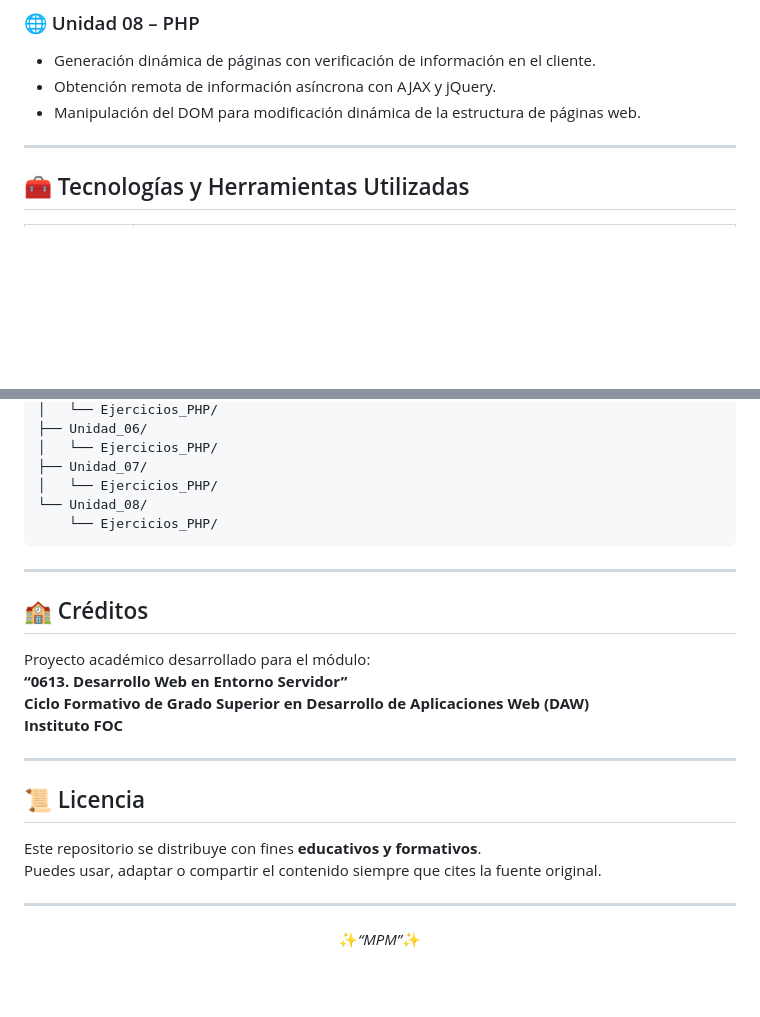
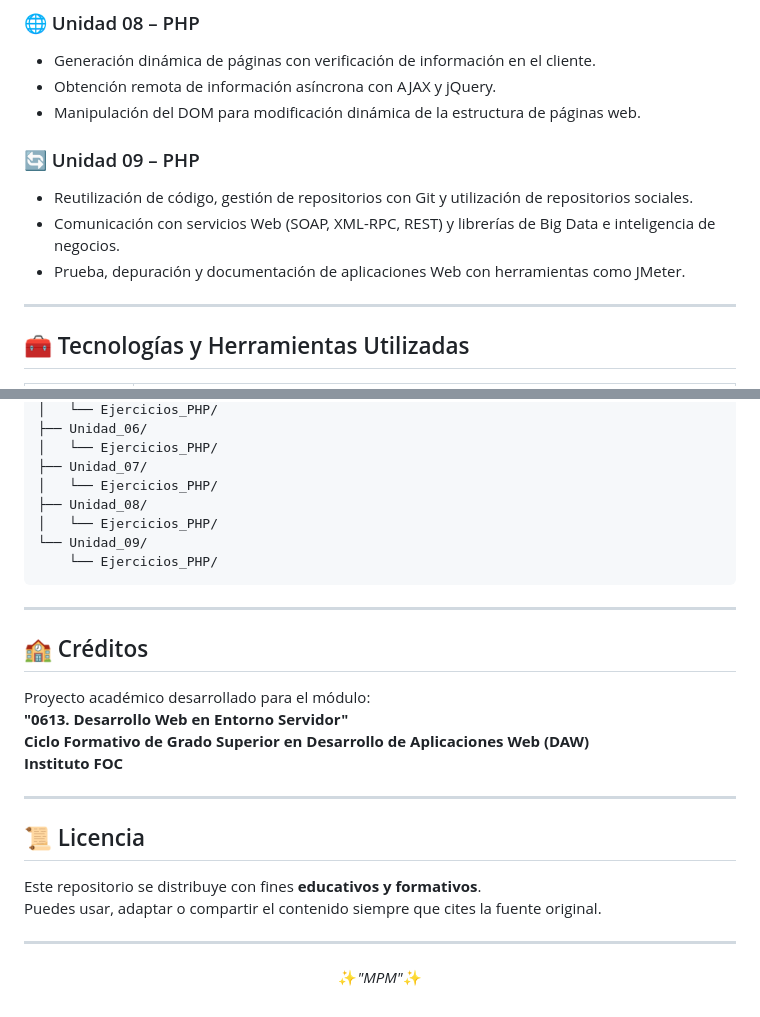
Before and after one commit to martinapm/0613-DWES, a Markdown page: README.md, 2 parts joined by grey strips. GitHub-like rendering; blank space fills up the shorter version.

````diff
--- a/README.md
+++ b/README.md
@@ -64,6 +64,11 @@ El repositorio contiene los materiales correspondientes a las siguientes unidade
 - Generación dinámica de páginas con verificación de información en el cliente.
 - Obtención remota de información asíncrona con AJAX y jQuery.
 - Manipulación del DOM para modificación dinámica de la estructura de páginas web.
+
+### 🔄 Unidad 09 – PHP
+- Reutilización de código, gestión de repositorios con Git y utilización de repositorios sociales.
+- Comunicación con servicios Web (SOAP, XML-RPC, REST) y librerías de Big Data e inteligencia de negocios.
+- Prueba, depuración y documentación de aplicaciones Web con herramientas como JMeter.
 
 ---
 
@@ -162,7 +167,9 @@ ini_set('display_errors', 1);
 │   └── Ejercicios_PHP/
 ├── Unidad_07/
 │   └── Ejercicios_PHP/
-└── Unidad_08/
+├── Unidad_08/
+│   └── Ejercicios_PHP/
+└── Unidad_09/
     └── Ejercicios_PHP/
 ```
 
@@ -171,7 +178,7 @@ ini_set('display_errors', 1);
 ## 🏫 Créditos
 
 Proyecto académico desarrollado para el módulo:
-**“0613. Desarrollo Web en Entorno Servidor”**
+**"0613. Desarrollo Web en Entorno Servidor"**
 **Ciclo Formativo de Grado Superior en Desarrollo de Aplicaciones Web (DAW)**
 **Instituto FOC**
 
@@ -185,5 +192,5 @@ Puedes usar, adaptar o compartir el contenido siempre que cites la fuente origin
 ---
 
 <p align="center">
-  ✨<i>“MPM”</i>✨
+  ✨<i>"MPM"</i>✨
 </p>
````
Also changed, not shown: other parts of README.md (+1 -1 lines).
